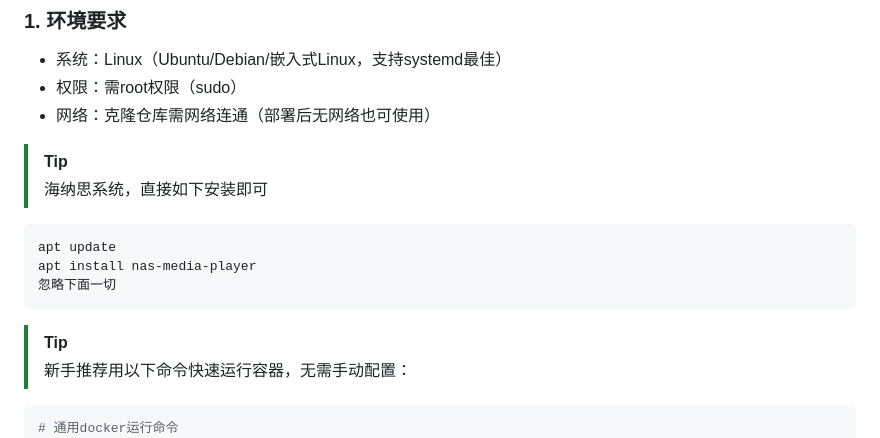
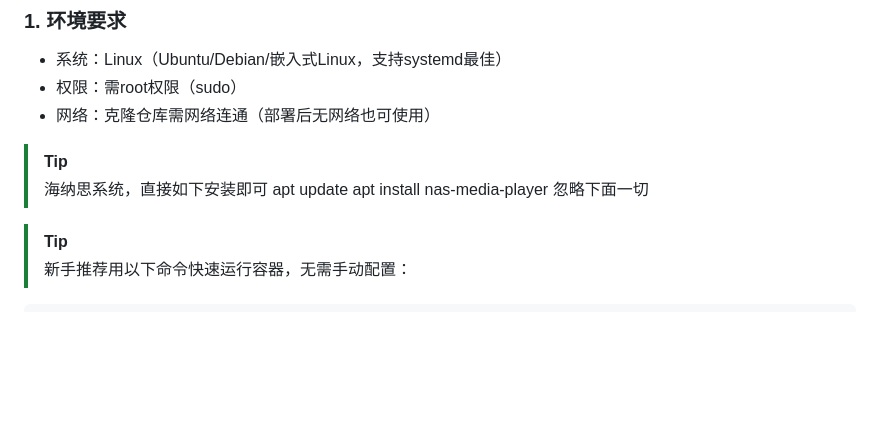
Before and after one commit to teasiu/nas-media-player, a Markdown page: README.md, the part around the change. GitHub-like rendering; blank space fills up the shorter version.

Commit message:
增加docker

````diff
--- a/README.md
+++ b/README.md
@@ -18,16 +18,14 @@
 
 > [!TIP]
 >  海纳思系统，直接如下安装即可
-```
-apt update
-apt install nas-media-player
-忽略下面一切
-```
+>  apt update
+>  apt install nas-media-player
+>  忽略下面一切
+
 > [!TIP]
 >  新手推荐用以下命令快速运行容器，无需手动配置：
 
-```bash
-# 通用docker运行命令
+```
 docker run -d \
   --name nas-media-player \
   -p 8800:8800 \
````
